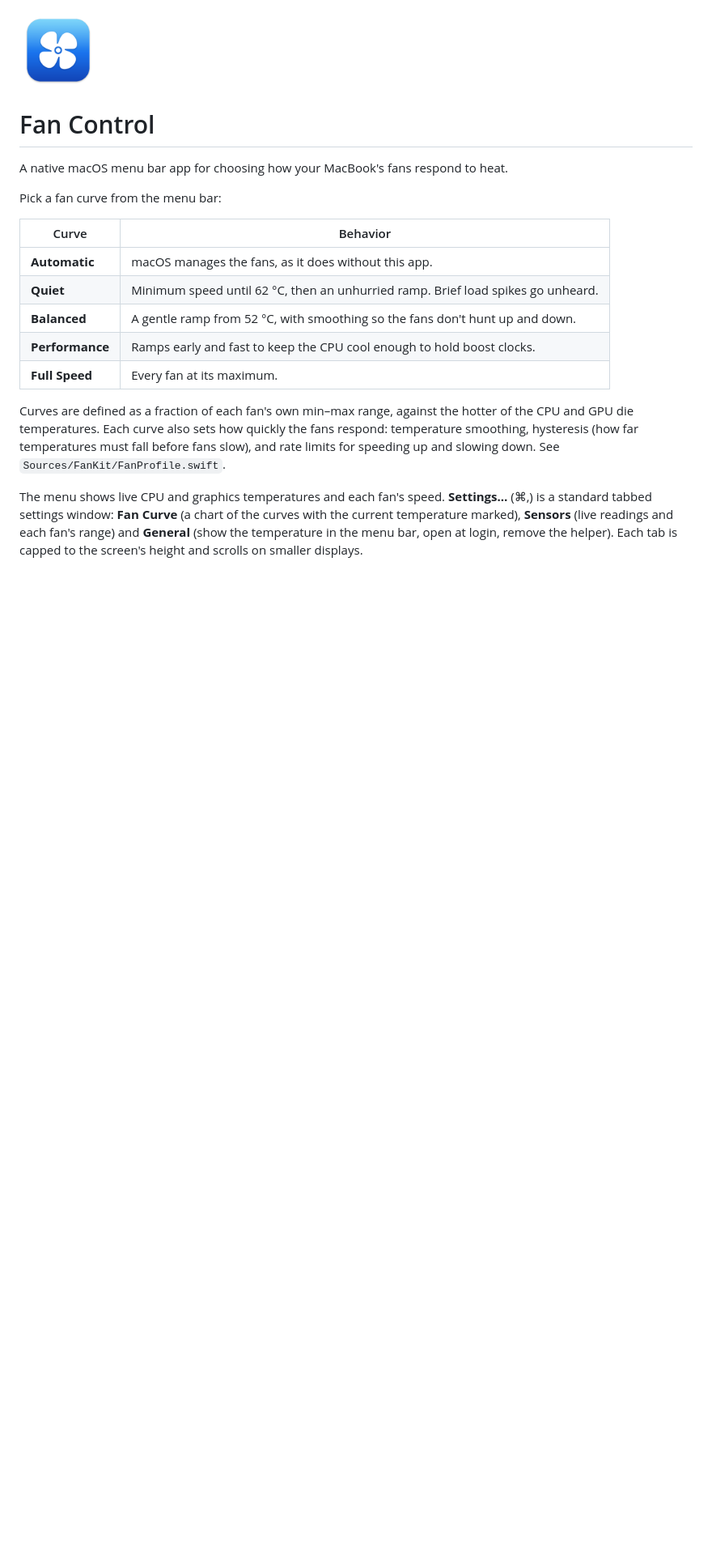
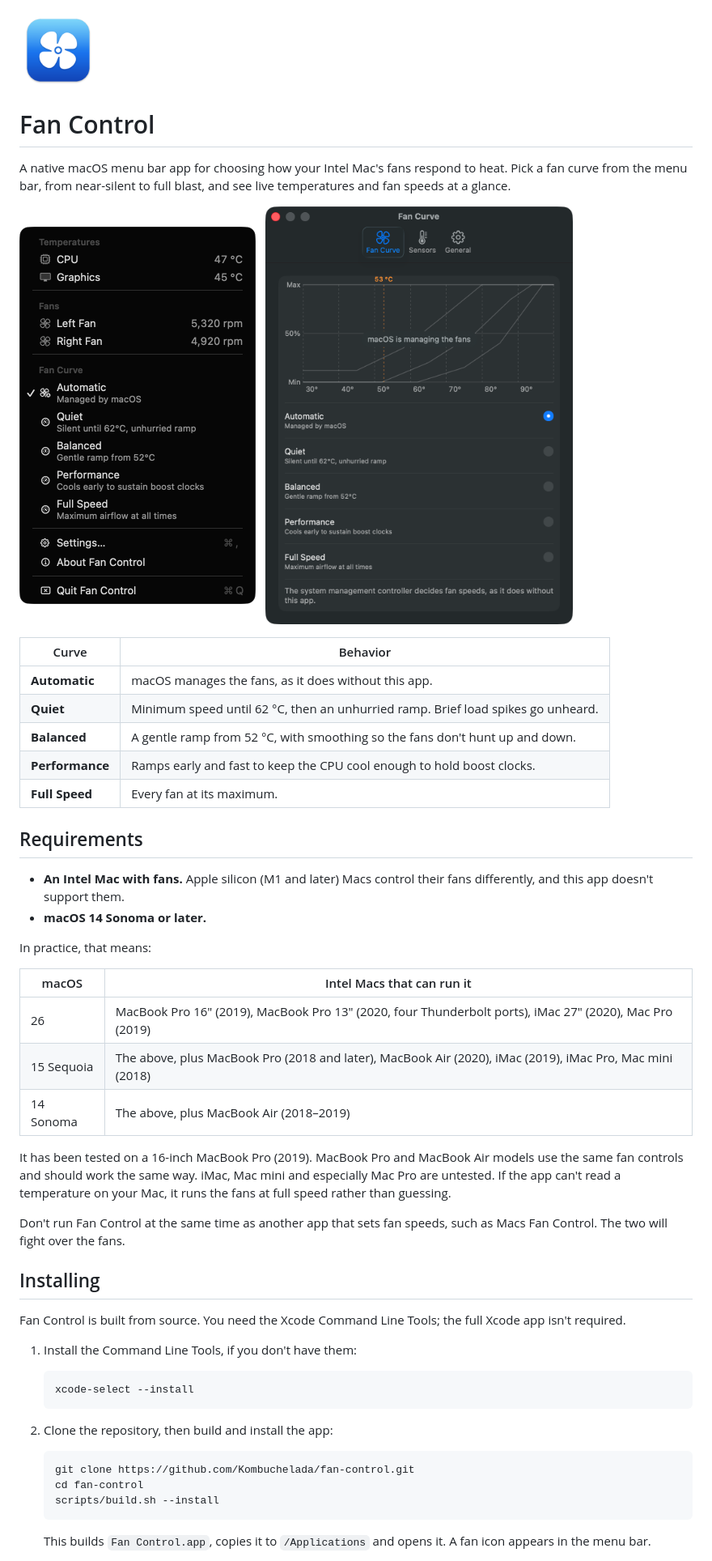
Before and after one commit to Kombuchelada/fan-control, a Markdown page: README.md, the part around one of its changes. Shown at 81% size. GitHub-like rendering; pictures changed too: assets/menu.png (added), assets/settings.png (added); blank space fills up the shorter version.

````diff
--- a/README.md
+++ b/README.md
@@ -2,9 +2,13 @@
 
 # Fan Control
 
-A native macOS menu bar app for choosing how your MacBook's fans respond to heat.
+A native macOS menu bar app for choosing how your Intel Mac's fans respond to heat. Pick a fan curve from the menu bar, from near-silent to full blast, and see live temperatures and fan speeds at a glance.
 
-Pick a fan curve from the menu bar:
+<p>
+  <img src="assets/menu.png" width="292" alt="The Fan Control menu, showing temperatures, fan speeds and the five fan curves">
+  &nbsp;
+  <img src="assets/settings.png" width="380" alt="The Fan Curve tab in Settings, charting each curve against the current temperature">
+</p>
 
 | Curve | Behavior |
 | --- | --- |
@@ -14,6 +18,40 @@ Pick a fan curve from the menu bar:
 | **Performance** | Ramps early and fast to keep the CPU cool enough to hold boost clocks. |
 | **Full Speed** | Every fan at its maximum. |
 
-Curves are defined as a fraction of each fan's own min–max range, against the hotter of the CPU and GPU die temperatures. Each curve also sets how quickly the fans respond: temperature smoothing, hysteresis (how far temperatures must fall before fans slow), and rate limits for speeding up and slowing down. See `Sources/FanKit/FanProfile.swift`.
+## Requirements
 
-The menu shows live CPU and graphics temperatures and each fan's speed. **Settings…** (⌘,) is a standard tabbed settings window: **Fan Curve** (a chart of the curves with the current temperature marked), **Sensors** (live readings and each fan's range) and **General** (show the temperature in the menu bar, open at login, remove the helper). Each tab is capped to the screen's height and scrolls on smaller displays.
+- **An Intel Mac with fans.** Apple silicon (M1 and later) Macs control their fans differently, and this app doesn't support them.
+- **macOS 14 Sonoma or later.**
+
+In practice, that means:
+
+| macOS | Intel Macs that can run it |
+| --- | --- |
+| 26 | MacBook Pro 16" (2019), MacBook Pro 13" (2020, four Thunderbolt ports), iMac 27" (2020), Mac Pro (2019) |
+| 15 Sequoia | The above, plus MacBook Pro (2018 and later), MacBook Air (2020), iMac (2019), iMac Pro, Mac mini (2018) |
+| 14 Sonoma | The above, plus MacBook Air (2018–2019) |
+
+It has been tested on a 16-inch MacBook Pro (2019). MacBook Pro and MacBook Air models use the same fan controls and should work the same way. iMac, Mac mini and especially Mac Pro are untested. If the app can't read a temperature on your Mac, it runs the fans at full speed rather than guessing.
+
+Don't run Fan Control at the same time as another app that sets fan speeds, such as Macs Fan Control. The two will fight over the fans.
+
+## Installing
+
+Fan Control is built from source. You need the Xcode Command Line Tools; the full Xcode app isn't required.
+
+1. Install the Command Line Tools, if you don't have them:
+
+   ```sh
+   xcode-select --install
+   ```
+
+2. Clone the repository, then build and install the app:
+
+   ```sh
+   git clone https://github.com/Kombuchelada/fan-control.git
+   cd fan-control
+   scripts/build.sh --install
+   ```
+
+   This builds `Fan Control.app`, copies it to `/Applications` and opens it. A fan icon appears in the menu bar.
+
````
Also changed, not shown: other parts of README.md (+58 -29 lines), 2 other files.
